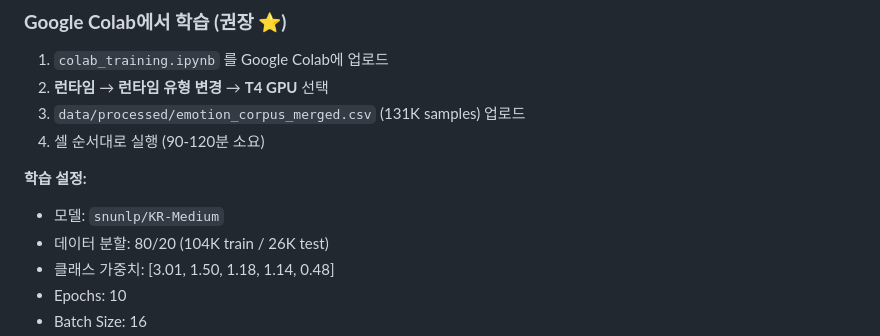
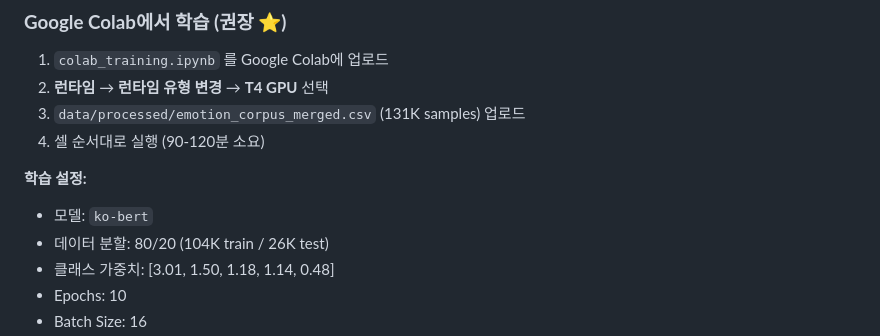
Before and after one commit to gijung2/chatbot, a Markdown page: README.md, the part around the change. Rendered like a GitHub page.

Commit message:
Update model name in README

```diff
--- a/README.md
+++ b/README.md
@@ -134,7 +134,7 @@ print(f"제안: {result['suggestions']}")
 4. 셀 순서대로 실행 (90-120분 소요)
 
 **학습 설정:**
-- 모델: `snunlp/KR-Medium`
+- 모델: `ko-bert`
 - 데이터 분할: 80/20 (104K train / 26K test)
 - 클래스 가중치: [3.01, 1.50, 1.18, 1.14, 0.48]
 - Epochs: 10
```
